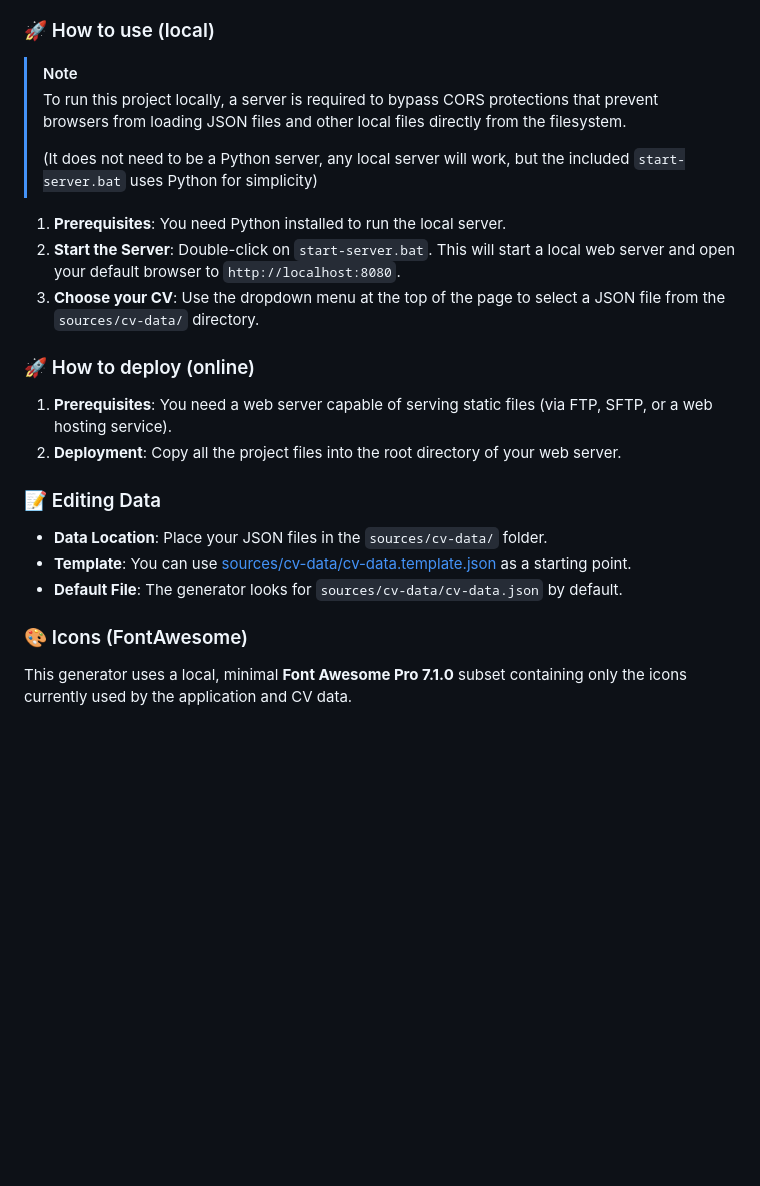
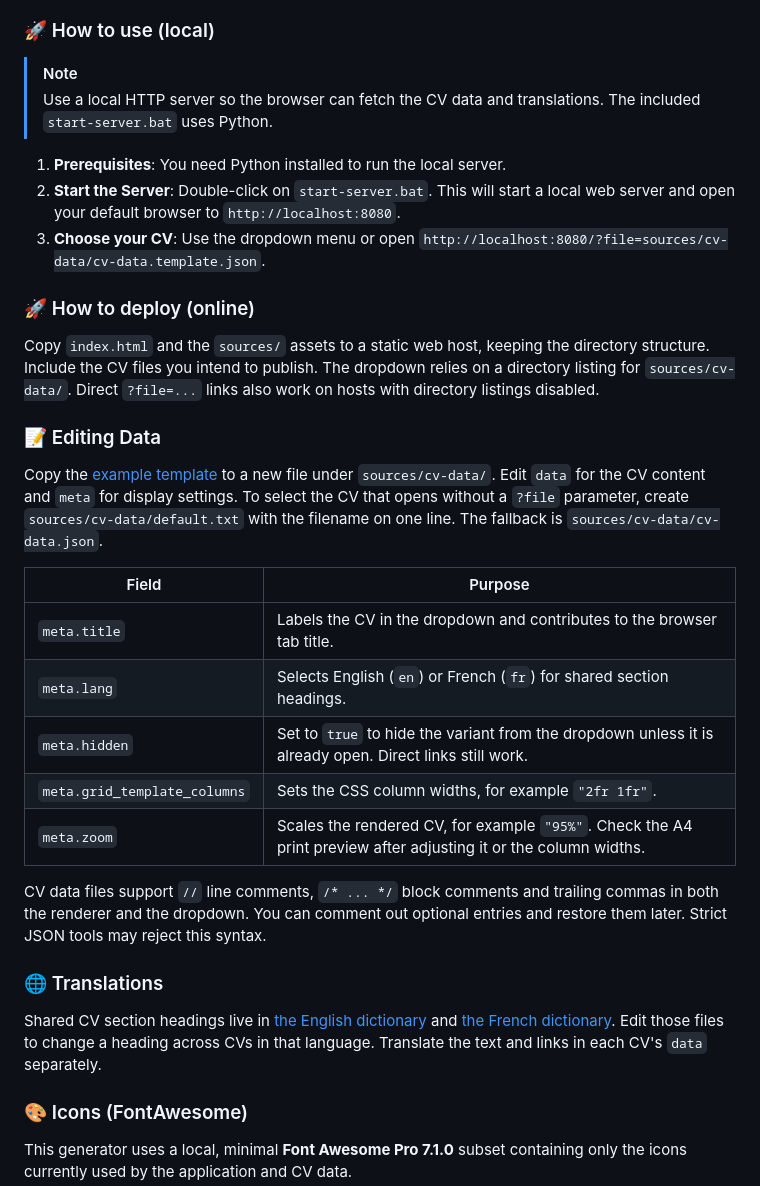
Before and after one commit to AlexMalfr/cv-json-renderer, a Markdown page: README.md, the part around one of its changes. GitHub-like rendering; blank space fills up the shorter version.

Commit message:
Document CV configuration in the bilingual README

```diff
--- a/README.md
+++ b/README.md
@@ -39,24 +39,33 @@ You can find my CV on [this page](https://alexandre.malfre.yt/cv) of my personal
 ### 🚀 How to use (local)
 
 > [!NOTE]
-> To run this project locally, a server is required to bypass CORS protections that prevent browsers from loading JSON files and other local files directly from the filesystem.
->
-> (It does not need to be a Python server, any local server will work, but the included `start-server.bat` uses Python for simplicity)
+> Use a local HTTP server so the browser can fetch the CV data and translations. The included `start-server.bat` uses Python.
 
 1.  **Prerequisites**: You need Python installed to run the local server.
 2.  **Start the Server**: Double-click on `start-server.bat`. This will start a local web server and open your default browser to `http://localhost:8080`.
-3.  **Choose your CV**: Use the dropdown menu at the top of the page to select a JSON file from the `sources/cv-data/` directory.
+3.  **Choose your CV**: Use the dropdown menu or open `http://localhost:8080/?file=sources/cv-data/cv-data.template.json`.
 
 ### 🚀 How to deploy (online)
 
-1.  **Prerequisites**: You need a web server capable of serving static files (via FTP, SFTP, or a web hosting service).
-2.  **Deployment**: Copy all the project files into the root directory of your web server.
+Copy `index.html` and the `sources/` assets to a static web host, keeping the directory structure. Include the CV files you intend to publish. The dropdown relies on a directory listing for `sources/cv-data/`. Direct `?file=...` links also work on hosts with directory listings disabled.
 
 ### 📝 Editing Data
 
-*   **Data Location**: Place your JSON files in the `sources/cv-data/` folder.
-*   **Template**: You can use [sources/cv-data/cv-data.template.json](sources/cv-data/cv-data.template.json) as a starting point.
-*   **Default File**: The generator looks for `sources/cv-data/cv-data.json` by default.
+Copy the [example template](sources/cv-data/cv-data.template.json) to a new file under `sources/cv-data/`. Edit `data` for the CV content and `meta` for display settings. To select the CV that opens without a `?file` parameter, create `sources/cv-data/default.txt` with the filename on one line. The fallback is `sources/cv-data/cv-data.json`.
+
+| Field | Purpose |
+| --- | --- |
+| `meta.title` | Labels the CV in the dropdown and contributes to the browser tab title. |
+| `meta.lang` | Selects English (`en`) or French (`fr`) for shared section headings. |
+| `meta.hidden` | Set to `true` to hide the variant from the dropdown unless it is already open. Direct links still work. |
+| `meta.grid_template_columns` | Sets the CSS column widths, for example `"2fr 1fr"`. |
+| `meta.zoom` | Scales the rendered CV, for example `"95%"`. Check the A4 print preview after adjusting it or the column widths. |
+
+CV data files support `//` line comments, `/* ... */` block comments and trailing commas in both the renderer and the dropdown. You can comment out optional entries and restore them later. Strict JSON tools may reject this syntax.
+
+### 🌐 Translations
+
+Shared CV section headings live in [the English dictionary](sources/i18n/en.json) and [the French dictionary](sources/i18n/fr.json). Edit those files to change a heading across CVs in that language. Translate the text and links in each CV's `data` separately.
 
 ### 🎨 Icons (FontAwesome)
 
```
Also changed, not shown: other parts of README.md (+18 -9 lines).
